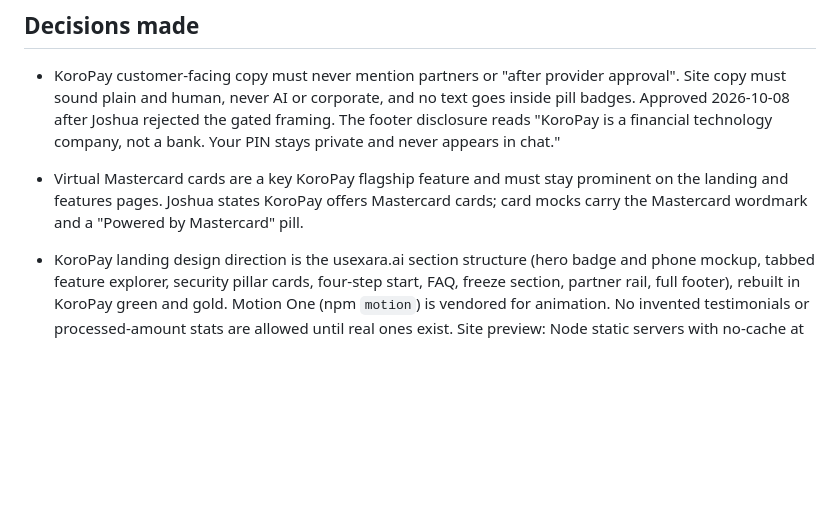
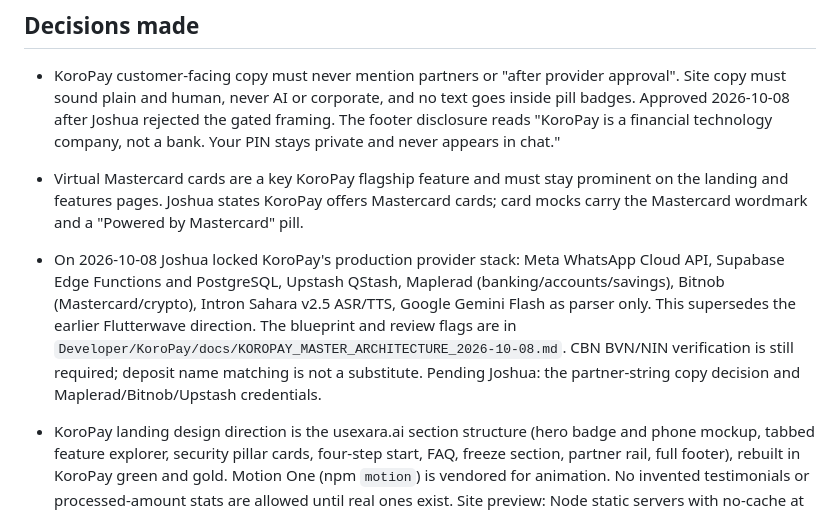
Before and after one commit to jjnotmid/workflow-automation, a Markdown page: MEMORY.md, the part around the change. Rendered like a GitHub page; blank space fills up the shorter version.

Commit message:
Record locked KoroPay provider architecture and review flags

```diff
--- a/MEMORY.md
+++ b/MEMORY.md
@@ -56,6 +56,7 @@ Stack: Next.js, React, Supabase, plus IT admin / RBAC / DevOps.
 - KoroPay customer-facing copy must never mention partners or "after provider approval". Site copy must sound plain and human, never AI or corporate, and no text goes inside pill badges.
  Approved 2026-10-08 after Joshua rejected the gated framing. The footer disclosure reads "KoroPay is a financial technology company, not a bank. Your PIN stays private and never appears in chat."
 - Virtual Mastercard cards are a key KoroPay flagship feature and must stay prominent on the landing and features pages. Joshua states KoroPay offers Mastercard cards; card mocks carry the Mastercard wordmark and a "Powered by Mastercard" pill.
+- On 2026-10-08 Joshua locked KoroPay's production provider stack: Meta WhatsApp Cloud API, Supabase Edge Functions and PostgreSQL, Upstash QStash, Maplerad (banking/accounts/savings), Bitnob (Mastercard/crypto), Intron Sahara v2.5 ASR/TTS, Google Gemini Flash as parser only. This supersedes the earlier Flutterwave direction. The blueprint and review flags are in `Developer/KoroPay/docs/KOROPAY_MASTER_ARCHITECTURE_2026-10-08.md`. CBN BVN/NIN verification is still required; deposit name matching is not a substitute. Pending Joshua: the partner-string copy decision and Maplerad/Bitnob/Upstash credentials.
 - KoroPay landing design direction is the usexara.ai section structure (hero badge and phone mockup, tabbed feature explorer, security pillar cards, four-step start, FAQ, freeze section, partner rail, full footer), rebuilt in KoroPay green and gold. Motion One (npm `motion`) is vendored for animation. No invented testimonials or processed-amount stats are allowed until real ones exist. Site preview: Node static servers with no-cache at 127.0.0.1:8765 and 8775; every asset carries a version stamp. The full end-of-day site state for other agents is the top entry in projects/koropay/state.md.
  (hero badge and phone mockup, tabbed feature explorer, security pillar cards, four-step start, FAQ, freeze section, partner rail, full footer), rebuilt in KoroPay green and gold. Motion One (npm `motion`) is vendored for animation. No invented testimonials or processed-amount stats are allowed until real ones exist.
 
```
Also changed, not shown: projects/koropay/state.md (+3 -0 lines).
